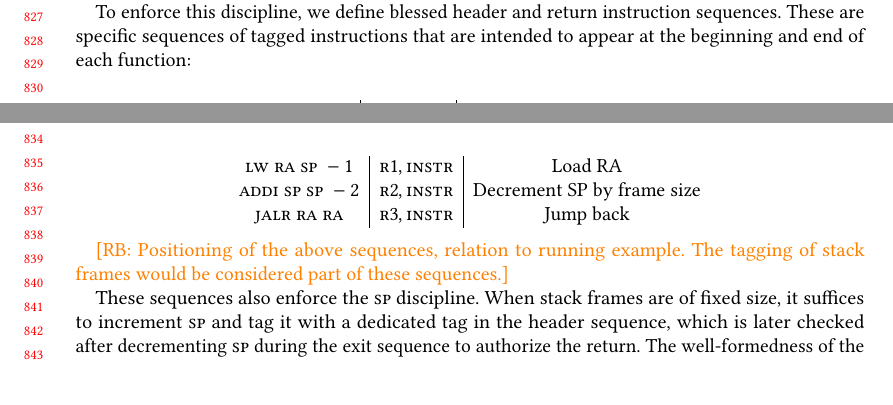
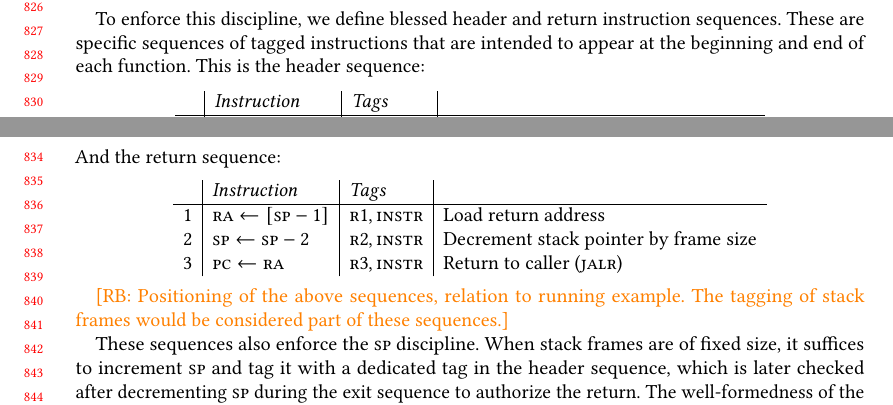
Before and after one commit to bcpierce00/interfering, a LaTeX paper (main.tex): two parts of pages 17 and 18 of 27, joined at a grey line, cut at the place of the change. Compiled offline with pdfLaTeX.

Commit message:
Clean up blessed sequences

```diff
--- a/main.tex
+++ b/main.tex
@@ -1967,20 +1967,34 @@ property changes:
 
 To enforce this discipline, we define blessed header and return instruction
 sequences. These are specific sequences of tagged instructions that are intended
-to appear at the beginning and end of each function:
-
+to appear at the beginning and end of each function. This is the header
+sequence:
+%
+\setcounter{pcctr}{1}
 \[
-  \begin{array}{c|c|c}
-    {\sw ~ \rsp ~ \rra ~ 1} & {\tagHa, \tagInstr} & \text{Store RA in stack} \\
-    {\addi ~ \rsp ~ \rsp ~ 2} & {\tagHb, \tagInstr} & \text{Increment SP by frame size}
+  \begin{array}{l|l|l|l}
+     & \mathit{Instruction} & \mathit{Tags} & \\
+    \hline
+    \row{\sw ~ \rsp ~ \tta ~ 1}{[\rsp+1] \leftarrow \rra}{\tagHa, \tagInstr}
+        {Store return address in stack}
+    \row{\addi ~ \rsp ~ \rsp ~ 2}{\rsp \leftarrow \rsp + 2}{\tagHb, \tagInstr}
+        {Increment stack pointer by frame size}
   \end{array}
-  \]
-
+\]
+%
+And the return sequence:
+%
+\setcounter{pcctr}{1}
 \[
-  \begin{array}{c|c|c}
-    {\lw ~ \rra ~ \rsp ~ -1} & {\tagRa, \tagInstr} & \text{Load RA} \\
-    {\addi ~ \rsp ~ \rsp ~ -2} & {\tagRb, \tagInstr} & \text{Decrement SP by frame size} \\
-    {\jalr ~ \rra ~ \rra} & {\tagRc, \tagInstr} & \text{Jump back}
+  \begin{array}{l|l|l|l}
+     & \mathit{Instruction} & \mathit{Tags} & \\
+    \hline
+    \row{\lw ~ \rra ~ \rsp ~ \negate 1}{\rra \leftarrow [\rsp - 1]}{\tagRa, \tagInstr}
+        {Load return address}
+    \row{\addi ~ \rsp ~ \rsp ~ \negate 2}{\rsp \leftarrow \rsp - 2}{\tagRb, \tagInstr}
+        {Decrement stack pointer by frame size}
+    \row{\jalr ~ \rra ~ \rra ~ 0\apt{wrong}}{\PCname \leftarrow \rra}{\tagRc, \tagInstr}
+        {Return to caller ($\jalr$)}
   \end{array}
 \]
 
```
